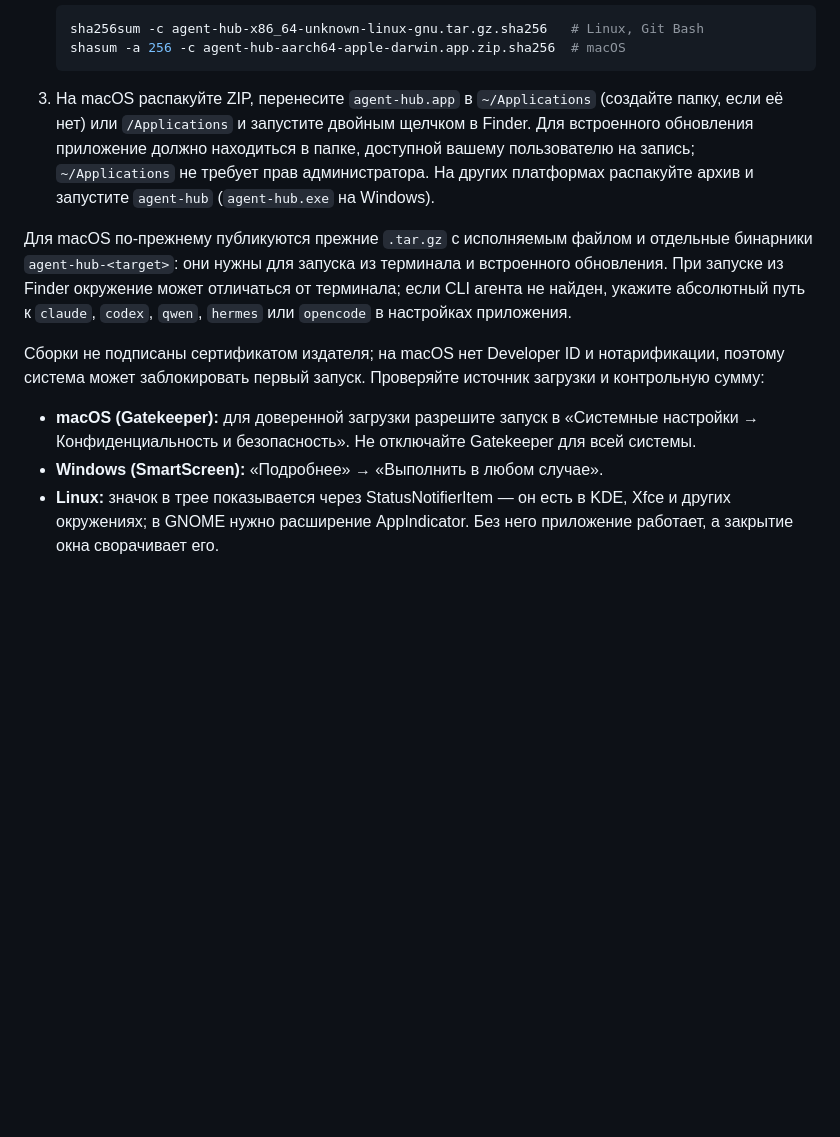
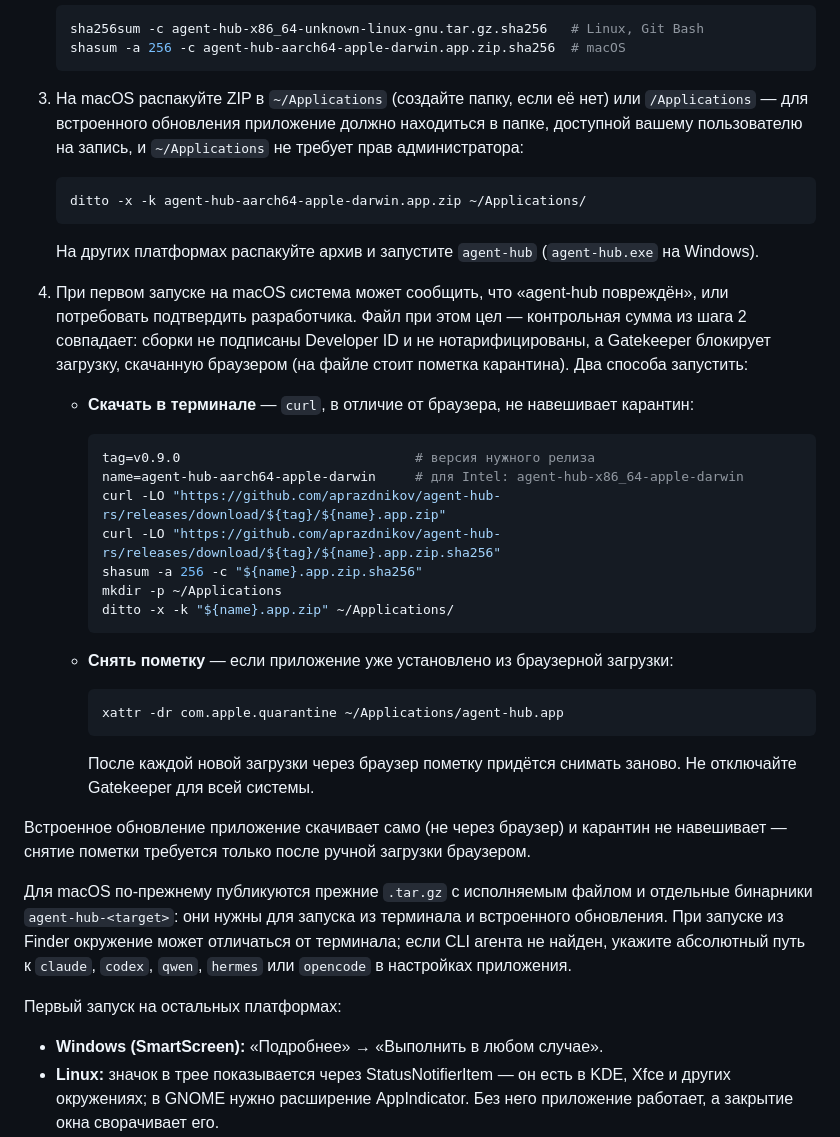
Before and after one commit to aprazdnikov/agent-hub-rs, a Markdown page: docs/guide/getting-started.md, the part around the change. GitHub-like rendering; blank space fills up the shorter version.

Commit message:
docs: описать обход карантина Gatekeeper при установке на macOS

````diff
--- a/docs/guide/getting-started.md
+++ b/docs/guide/getting-started.md
@@ -52,22 +52,52 @@
    shasum -a 256 -c agent-hub-aarch64-apple-darwin.app.zip.sha256  # macOS
    ```
 
-3. На macOS распакуйте ZIP, перенесите `agent-hub.app` в `~/Applications` (создайте папку,
-   если её нет) или `/Applications` и запустите двойным щелчком в Finder. Для встроенного
-   обновления приложение должно находиться в папке, доступной вашему пользователю на запись;
-   `~/Applications` не требует прав администратора. На других платформах распакуйте архив
-   и запустите `agent-hub` (`agent-hub.exe` на Windows).
+3. На macOS распакуйте ZIP в `~/Applications` (создайте папку, если её нет) или
+   `/Applications` — для встроенного обновления приложение должно находиться в папке, доступной
+   вашему пользователю на запись, и `~/Applications` не требует прав администратора:
+
+   ```bash
+   ditto -x -k agent-hub-aarch64-apple-darwin.app.zip ~/Applications/
+   ```
+
+   На других платформах распакуйте архив и запустите `agent-hub` (`agent-hub.exe` на Windows).
+
+4. При первом запуске на macOS система может сообщить, что «agent-hub повреждён», или
+   потребовать подтвердить разработчика. Файл при этом цел — контрольная сумма из шага 2
+   совпадает: сборки не подписаны Developer ID и не нотарифицированы, а Gatekeeper блокирует
+   загрузку, скачанную браузером (на файле стоит пометка карантина). Два способа запустить:
+
+   - **Скачать в терминале** — `curl`, в отличие от браузера, не навешивает карантин:
+
+     ```bash
+     tag=v0.9.0                              # версия нужного релиза
+     name=agent-hub-aarch64-apple-darwin     # для Intel: agent-hub-x86_64-apple-darwin
+     curl -LO "https://github.com/aprazdnikov/agent-hub-rs/releases/download/${tag}/${name}.app.zip"
+     curl -LO "https://github.com/aprazdnikov/agent-hub-rs/releases/download/${tag}/${name}.app.zip.sha256"
+     shasum -a 256 -c "${name}.app.zip.sha256"
+     mkdir -p ~/Applications
+     ditto -x -k "${name}.app.zip" ~/Applications/
+     ```
+
+   - **Снять пометку** — если приложение уже установлено из браузерной загрузки:
+
+     ```bash
+     xattr -dr com.apple.quarantine ~/Applications/agent-hub.app
+     ```
+
+     После каждой новой загрузки через браузер пометку придётся снимать заново. Не отключайте
+     Gatekeeper для всей системы.
+
+Встроенное обновление приложение скачивает само (не через браузер) и карантин не навешивает —
+снятие пометки требуется только после ручной загрузки браузером.
 
 Для macOS по-прежнему публикуются прежние `.tar.gz` с исполняемым файлом и отдельные
 бинарники `agent-hub-<target>`: они нужны для запуска из терминала и встроенного обновления.
 При запуске из Finder окружение может отличаться от терминала; если CLI агента не найден,
 укажите абсолютный путь к `claude`, `codex`, `qwen`, `hermes` или `opencode` в настройках приложения.
 
-Сборки не подписаны сертификатом издателя; на macOS нет Developer ID и нотарификации,
-поэтому система может заблокировать первый запуск. Проверяйте источник загрузки и контрольную сумму:
+Первый запуск на остальных платформах:
 
-- **macOS (Gatekeeper):** для доверенной загрузки разрешите запуск в «Системные настройки →
-  Конфиденциальность и безопасность». Не отключайте Gatekeeper для всей системы.
 - **Windows (SmartScreen):** «Подробнее» → «Выполнить в любом случае».
 - **Linux:** значок в трее показывается через StatusNotifierItem — он есть в KDE, Xfce и других
   окружениях; в GNOME нужно расширение AppIndicator. Без него приложение работает, а закрытие
````
